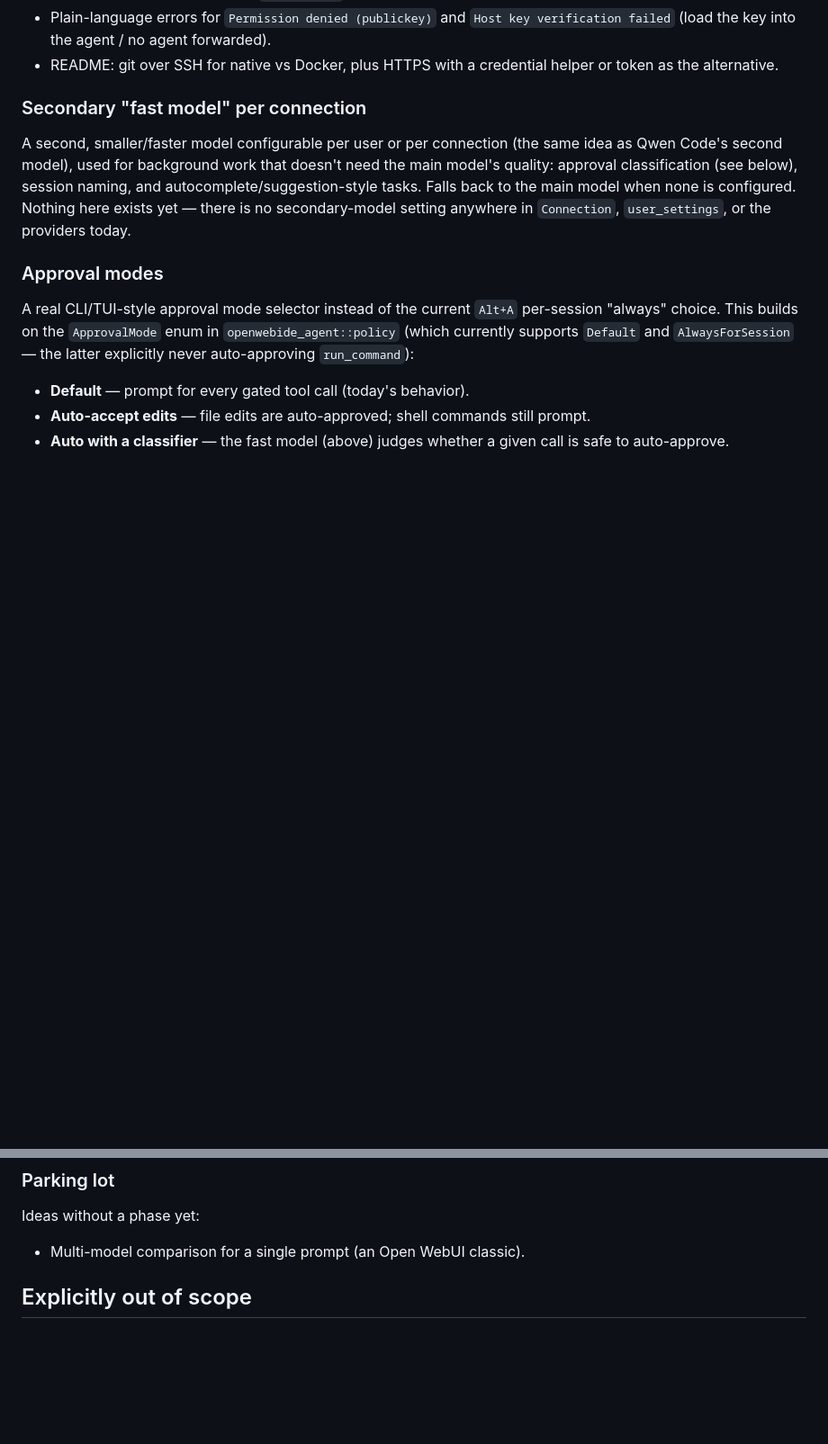
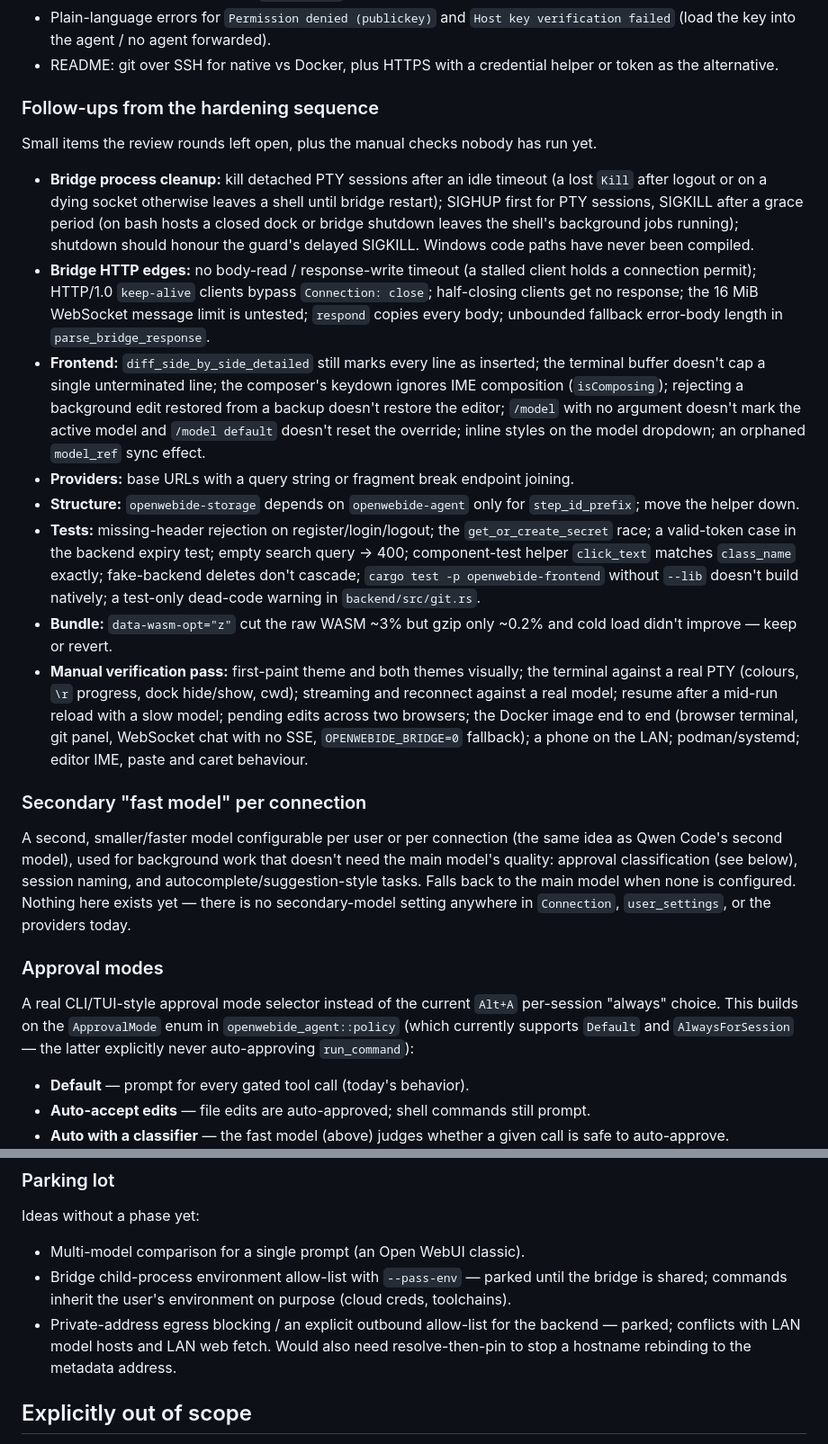
Before and after one commit to bradwestness/open-webide, a Markdown page: docs/roadmap.md, 2 parts joined by grey strips. Shown at 90% size. GitHub-like rendering; blank space fills up the shorter version.

Commit message:
Move sequence follow-ups into the roadmap
- Roadmap: follow-ups from the hardening sequence, manual verification pass, parked env allow-list and egress blocking
- AGENTS.md: replace the in-flight sequence pointer with the threat model it carried

```diff
--- a/docs/roadmap.md
+++ b/docs/roadmap.md
@@ -59,6 +59,44 @@ SSH config. Make it work there without private keys ever entering the container:
   `Host key verification failed` (load the key into the agent / no agent forwarded).
 - README: git over SSH for native vs Docker, plus HTTPS with a credential helper or
   token as the alternative.
+
+### Follow-ups from the hardening sequence
+
+Small items the review rounds left open, plus the manual checks nobody has run yet.
+
+- **Bridge process cleanup:** kill detached PTY sessions after an idle timeout (a lost
+  `Kill` after logout or on a dying socket otherwise leaves a shell until bridge restart);
+  SIGHUP first for PTY sessions, SIGKILL after a grace period (on bash hosts a closed
+  dock or bridge shutdown leaves the shell's background jobs running); shutdown should
+  honour the guard's delayed SIGKILL. Windows code paths have never been compiled.
+- **Bridge HTTP edges:** no body-read / response-write timeout (a stalled client holds
+  a connection permit); HTTP/1.0 `keep-alive` clients bypass `Connection: close`;
+  half-closing clients get no response; the 16 MiB WebSocket message limit is untested;
+  `respond` copies every body; unbounded fallback error-body length in
+  `parse_bridge_response`.
+- **Frontend:** `diff_side_by_side_detailed` still marks every line as inserted; the
+  terminal buffer doesn't cap a single unterminated line; the composer's keydown
+  ignores IME composition (`isComposing`); rejecting a background edit restored from a
+  backup doesn't restore the editor; `/model` with no argument doesn't mark the active
+  model and `/model default` doesn't reset the override; inline styles on the model
+  dropdown; an orphaned `model_ref` sync effect.
+- **Providers:** base URLs with a query string or fragment break endpoint joining.
+- **Structure:** `openwebide-storage` depends on `openwebide-agent` only for
+  `step_id_prefix`; move the helper down.
+- **Tests:** missing-header rejection on register/login/logout; the
+  `get_or_create_secret` race; a valid-token case in the backend expiry test;
+  empty search query → 400; component-test helper `click_text` matches `class_name`
+  exactly; fake-backend deletes don't cascade; `cargo test -p openwebide-frontend`
+  without `--lib` doesn't build natively; a test-only dead-code warning in
+  `backend/src/git.rs`.
+- **Bundle:** `data-wasm-opt="z"` cut the raw WASM ~3% but gzip only ~0.2% and cold
+  load didn't improve — keep or revert.
+- **Manual verification pass:** first-paint theme and both themes visually; the
+  terminal against a real PTY (colours, `\r` progress, dock hide/show, cwd); streaming
+  and reconnect against a real model; resume after a mid-run reload with a slow model;
+  pending edits across two browsers; the Docker image end to end (browser terminal, git
+  panel, WebSocket chat with no SSE, `OPENWEBIDE_BRIDGE=0` fallback); a phone on the
+  LAN; podman/systemd; editor IME, paste and caret behaviour.
 
 ### Secondary "fast model" per connection
 
@@ -438,6 +476,11 @@ landed — before sharing the repo publicly.
 Ideas without a phase yet:
 
 - Multi-model comparison for a single prompt (an Open WebUI classic).
+- Bridge child-process environment allow-list with `--pass-env` — parked until the bridge
+  is shared; commands inherit the user's environment on purpose (cloud creds, toolchains).
+- Private-address egress blocking / an explicit outbound allow-list for the backend —
+  parked; conflicts with LAN model hosts and LAN web fetch. Would also need resolve-then-pin
+  to stop a hostname rebinding to the metadata address.
 
 ## Explicitly out of scope
 
```
Also changed, not shown: AGENTS.md (+7 -5 lines).
